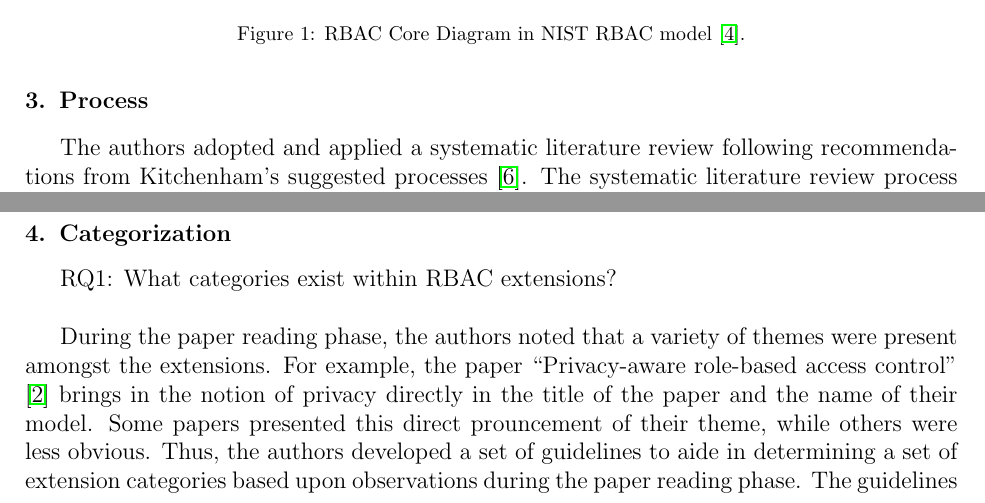
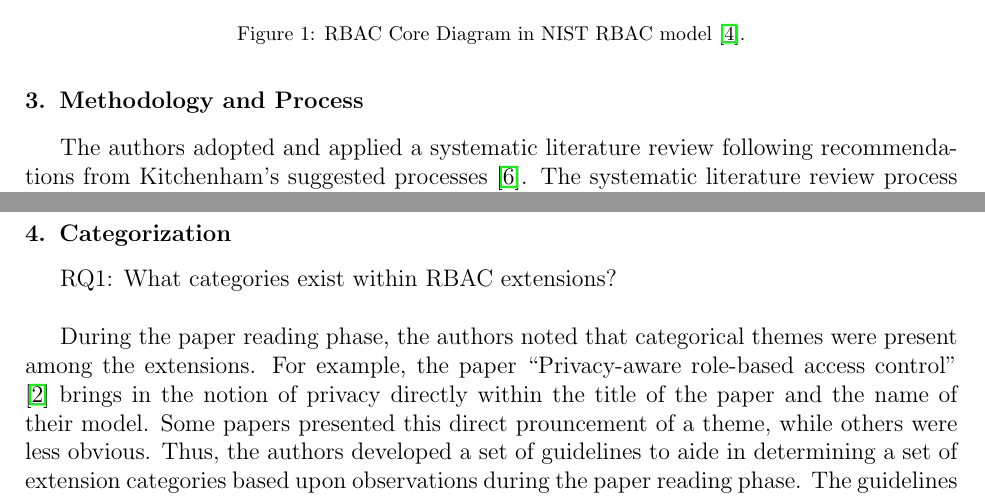
Before and after one commit to RealsearchGroup/rbac-slr, a LaTeX paper (paper/rbac-slr.tex, which reads paper/sections/categorization.tex, paper/sections/process.tex): two parts of pages 5 and 8 of 16, joined at a grey line, cut so that both start at the same text. Compiled offline with pdfLaTeX.

Commit message:
Minor updates to process and categories.

```diff
--- a/paper/sections/categorization.tex
+++ b/paper/sections/categorization.tex
@@ -2,9 +2,9 @@
 
 RQ1: What categories exist within RBAC extensions? \\
 
-During the paper reading phase, the authors noted that a variety of themes were present amongst the extensions.
-For example, the paper ``Privacy-aware role-based access control'' \cite{ni2010privacy} brings in the notion of privacy directly in the title of the paper and the name of their model.
-Some papers presented this direct prouncement of their theme, while others were less obvious.
+During the paper reading phase, the authors noted that categorical themes were present among the extensions.
+For example, the paper ``Privacy-aware role-based access control'' \cite{ni2010privacy} brings in the notion of privacy directly within the title of the paper and the name of their model.
+Some papers presented this direct prouncement of a theme, while others were less obvious.
 Thus, the authors developed a set of guidelines to aide in determining a set of extension categories based upon observations during the paper reading phase. The guidelines were:
 
 \begin{itemize}
--- a/paper/sections/process.tex
+++ b/paper/sections/process.tex
@@ -1,4 +1,4 @@
-\section{Process} \label{sec:process}
+\section{Methodology and Process} \label{sec:process}
 
 The authors adopted and applied a systematic literature review following recommendations from Kitchenham's suggested processes \cite{kitchenham2007guidelines}.  The systematic literature review process was broken down in to four stages and the rest of this section is broken down by each stage.  The stages were:
 
```
